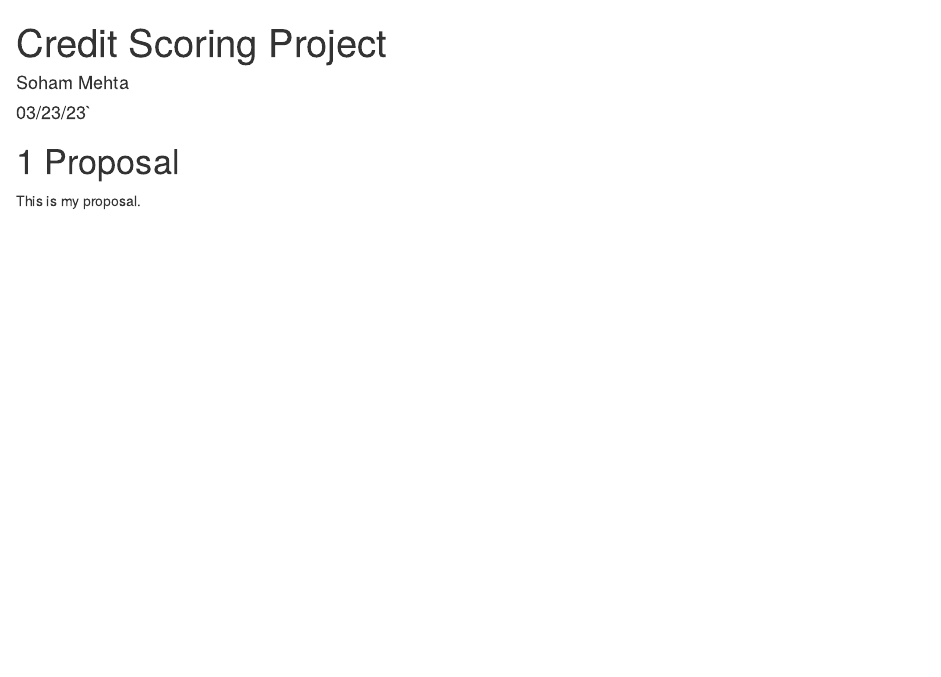
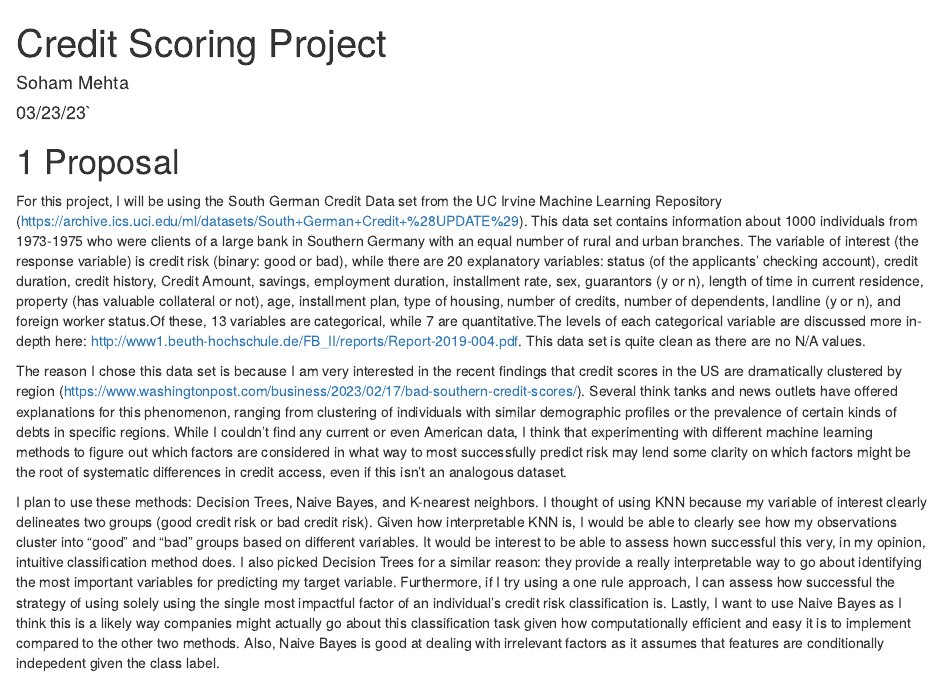
Before and after one commit to smehta6/Credit-Scoring-Project, an R Markdown document (index.Rmd): the page in a window 1100 px wide, from its top. Rendered offline with R 4.5, knitr and Pandoc, with nearby package versions; drawn as R Markdown's standard HTML page in place of the format the file asks for.

Commit message:
Project Proposal Complete

```diff
--- a/index.Rmd
+++ b/index.Rmd
@@ -6,4 +6,8 @@ site: bookdown::bookdown_site
 ---
 
 # Proposal
-This is my proposal.
+For this project, I will be using the South German Credit Data set from the UC Irvine Machine Learning Repository (https://archive.ics.uci.edu/ml/datasets/South+German+Credit+%28UPDATE%29). This data set contains information about 1000 individuals from 1973-1975 who were clients of a large bank in Southern Germany with an equal number of rural and urban branches. The variable of interest (the response variable) is credit risk (binary: good or bad), while there are 20 explanatory variables: status (of the applicants' checking account), credit duration, credit history, Credit Amount, savings, employment duration, installment rate, sex, guarantors (y or n), length of time in current residence, property (has valuable collateral or not), age, installment plan, type of housing, number of credits, number of dependents, landline (y or n), and foreign worker status.Of these, 13 variables are categorical, while 7 are quantitative.The levels of each categorical variable are discussed more in-depth here: http://www1.beuth-hochschule.de/FB_II/reports/Report-2019-004.pdf. This data set is quite clean as there are no N/A values.
+
+The reason I chose this data set is because I am very interested in the recent findings that credit scores in the US are dramatically clustered by region (https://www.washingtonpost.com/business/2023/02/17/bad-southern-credit-scores/). Several think tanks and news outlets have offered explanations for this phenomenon, ranging from clustering of individuals with similar demographic profiles or the prevalence of certain kinds of debts in specific regions. While I couldn't find any current or even American data, I think that experimenting with different machine learning methods to figure out which factors are considered in what way to most successfully predict risk may lend some clarity on which factors might be the root of systematic differences in credit access, even if this isn't an analogous dataset.
+
+I plan to use these methods: Decision Trees, Naive Bayes, and K-nearest neighbors. I thought of using KNN because my variable of interest clearly delineates two groups (good credit risk or bad credit risk). Given how interpretable KNN is, I would be able to clearly see how my observations cluster into "good" and "bad" groups based on different variables. It would be interest to be able to assess hown successful this very, in my opinion, intuitive classification method does. I also picked Decision Trees for a similar reason: they provide a really interpretable way to go about identifying the most important variables for predicting my target variable. Furthermore, if I try using a one rule approach, I can assess how successful the strategy of using solely using the single most impactful factor of an individual's credit risk classification is. Lastly, I want to use Naive Bayes as I think this is a likely way companies might actually go about this classification task given how computationally efficient and easy it is to implement compared to the other two methods. Also, Naive Bayes is good at dealing with irrelevant factors as it assumes that features are conditionally indepedent given the class label.
```
Also changed, not shown: docs/search_index.json, 1 other file.
